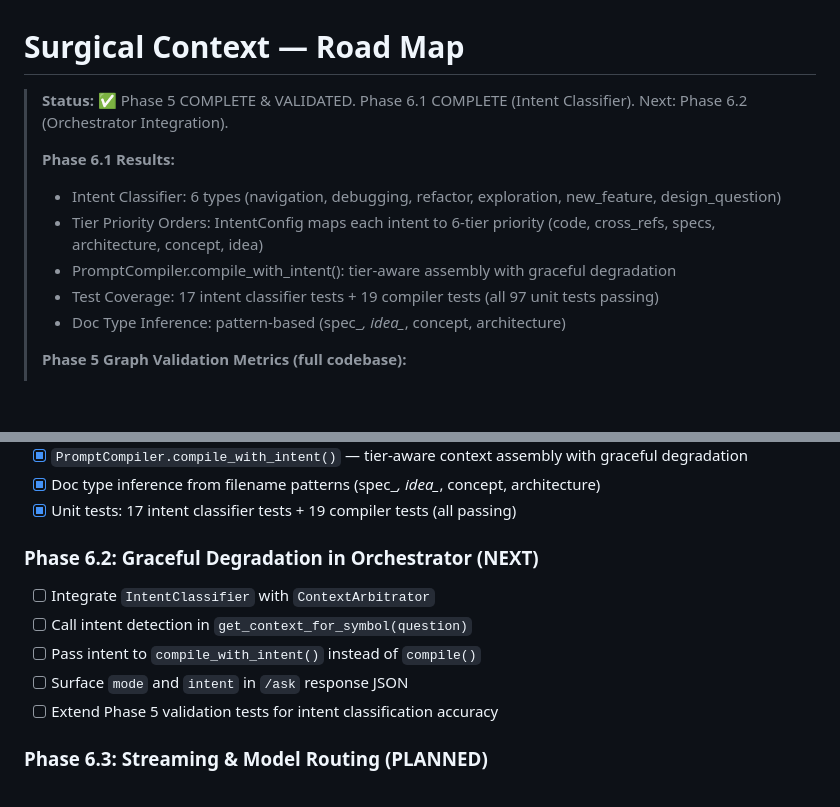
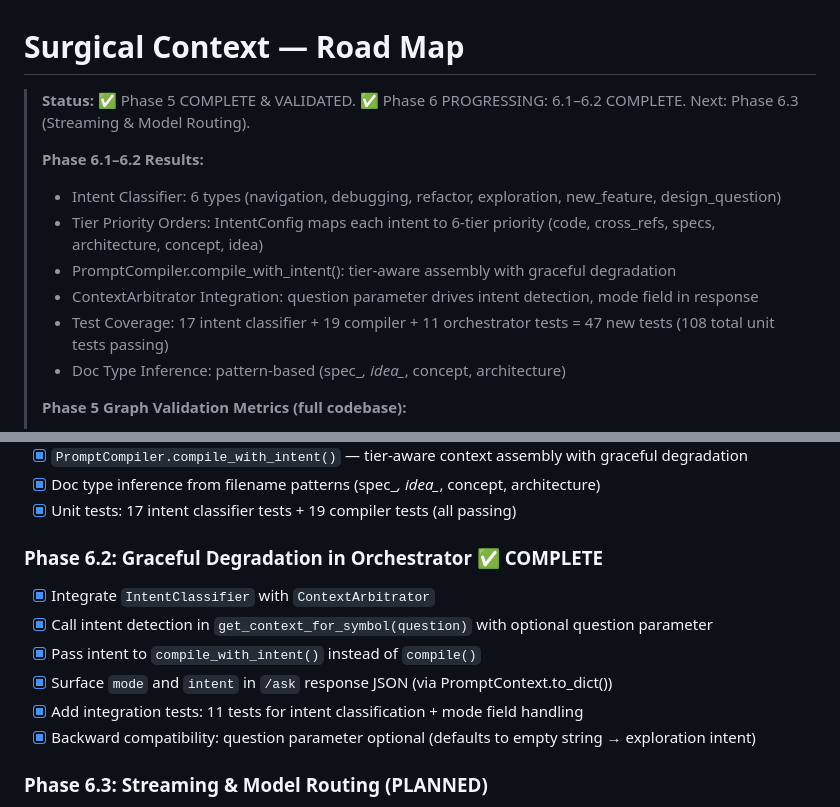
Before and after one commit to idxoid/surgical_context, a Markdown page: docs/road_map.md, 2 parts joined by grey strips. Rendered like a GitHub page; blank space fills up the shorter version.

Commit message:
docs: Update road_map for Phase 6.2 completion
- Mark Phase 6.2 (Graceful Degradation in Orchestrator) as COMPLETE
- Update top status: Phase 6.1-6.2 now complete
- Document Phase 6.1-6.2 results: Intent classifier, tier priorities, orchestrator integration
- Note: 47 new tests added in Phase 6 (108 total unit tests)

Co-Authored-By: Claude Haiku 4.5 <noreply@anthropic.com>

```diff
--- a/docs/road_map.md
+++ b/docs/road_map.md
@@ -1,13 +1,14 @@
 # Surgical Context — Road Map
 
-> **Status:** ✅ Phase 5 COMPLETE & VALIDATED. Phase 6.1 COMPLETE (Intent Classifier).
-> Next: Phase 6.2 (Orchestrator Integration).
+> **Status:** ✅ Phase 5 COMPLETE & VALIDATED. ✅ Phase 6 PROGRESSING: 6.1–6.2 COMPLETE.
+> Next: Phase 6.3 (Streaming & Model Routing).
 >
-> **Phase 6.1 Results:**
+> **Phase 6.1–6.2 Results:**
 > - Intent Classifier: 6 types (navigation, debugging, refactor, exploration, new_feature, design_question)
 > - Tier Priority Orders: IntentConfig maps each intent to 6-tier priority (code, cross_refs, specs, architecture, concept, idea)
 > - PromptCompiler.compile_with_intent(): tier-aware assembly with graceful degradation
-> - Test Coverage: 17 intent classifier tests + 19 compiler tests (all 97 unit tests passing)
+> - ContextArbitrator Integration: question parameter drives intent detection, mode field in response
+> - Test Coverage: 17 intent classifier + 19 compiler + 11 orchestrator tests = 47 new tests (108 total unit tests passing)
 > - Doc Type Inference: pattern-based (spec_*, idea_*, concept, architecture)
 >
 > **Phase 5 Graph Validation Metrics (full codebase):**
@@ -260,12 +261,13 @@ Goal: Adaptive context assembly based on query type; fallback to standard LLM mo
 - [x] Doc type inference from filename patterns (spec_*, idea_*, concept, architecture)
 - [x] Unit tests: 17 intent classifier tests + 19 compiler tests (all passing)
 
-### Phase 6.2: Graceful Degradation in Orchestrator (NEXT)
-- [ ] Integrate `IntentClassifier` with `ContextArbitrator`
-- [ ] Call intent detection in `get_context_for_symbol(question)`
-- [ ] Pass intent to `compile_with_intent()` instead of `compile()`
-- [ ] Surface `mode` and `intent` in `/ask` response JSON
-- [ ] Extend Phase 5 validation tests for intent classification accuracy
+### Phase 6.2: Graceful Degradation in Orchestrator ✅ COMPLETE
+- [x] Integrate `IntentClassifier` with `ContextArbitrator`
+- [x] Call intent detection in `get_context_for_symbol(question)` with optional question parameter
+- [x] Pass intent to `compile_with_intent()` instead of `compile()`
+- [x] Surface `mode` and `intent` in `/ask` response JSON (via PromptContext.to_dict())
+- [x] Add integration tests: 11 tests for intent classification + mode field handling
+- [x] Backward compatibility: question parameter optional (defaults to empty string → exploration intent)
 
 ### Phase 6.3: Streaming & Model Routing (PLANNED)
 - [ ] Streaming LLM responses (SSE) instead of blocking
```
